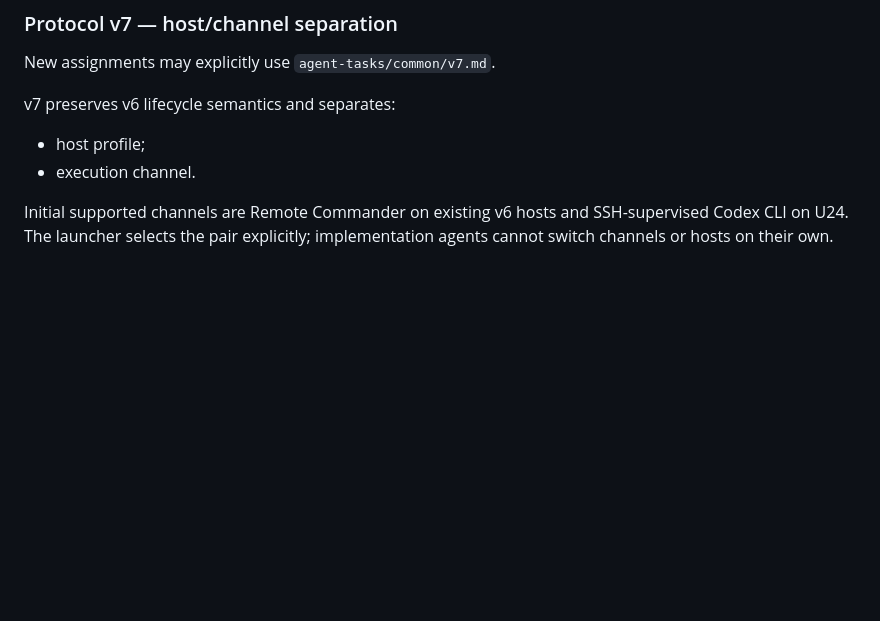
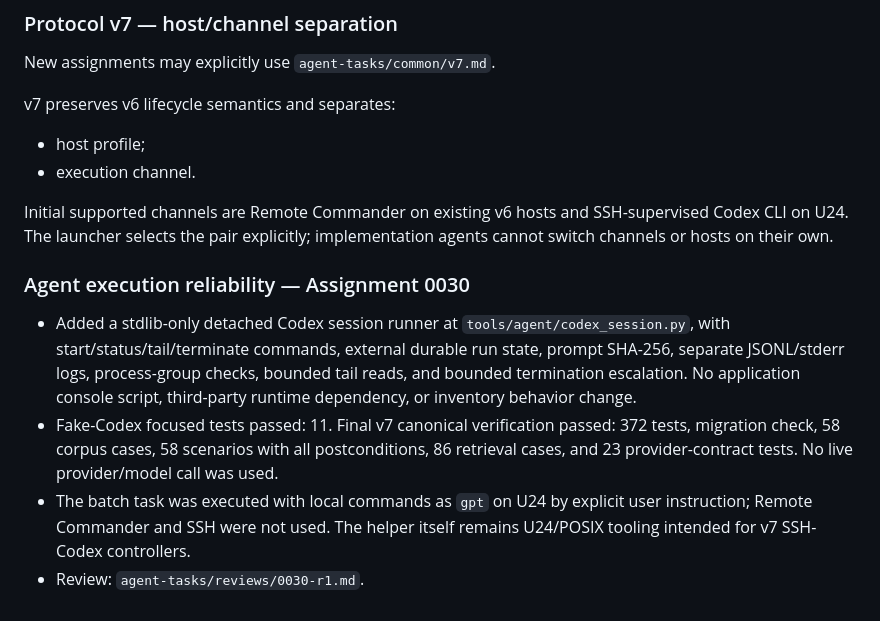
Before and after one commit to buzlet/ah-there-it-is, a Markdown page: AGENTS.md, the part around the change. Drawn GitHub-style; blank space fills up the shorter version.

Commit message:
docs(agent): record assignment 0030 verification

```diff
--- a/AGENTS.md
+++ b/AGENTS.md
@@ -464,3 +464,10 @@ v7 preserves v6 lifecycle semantics and separates:
 - execution channel.
 
 Initial supported channels are Remote Commander on existing v6 hosts and SSH-supervised Codex CLI on U24. The launcher selects the pair explicitly; implementation agents cannot switch channels or hosts on their own.
+
+### Agent execution reliability — Assignment 0030
+
+- Added a stdlib-only detached Codex session runner at `tools/agent/codex_session.py`, with start/status/tail/terminate commands, external durable run state, prompt SHA-256, separate JSONL/stderr logs, process-group checks, bounded tail reads, and bounded termination escalation. No application console script, third-party runtime dependency, or inventory behavior change.
+- Fake-Codex focused tests passed: 11. Final v7 canonical verification passed: 372 tests, migration check, 58 corpus cases, 58 scenarios with all postconditions, 86 retrieval cases, and 23 provider-contract tests. No live provider/model call was used.
+- The batch task was executed with local commands as `gpt` on U24 by explicit user instruction; Remote Commander and SSH were not used. The helper itself remains U24/POSIX tooling intended for v7 SSH-Codex controllers.
+- Review: `agent-tasks/reviews/0030-r1.md`.
```
Also changed, not shown: agent-tasks/reviews/0030-r1.md (added, +48 -0 lines).
